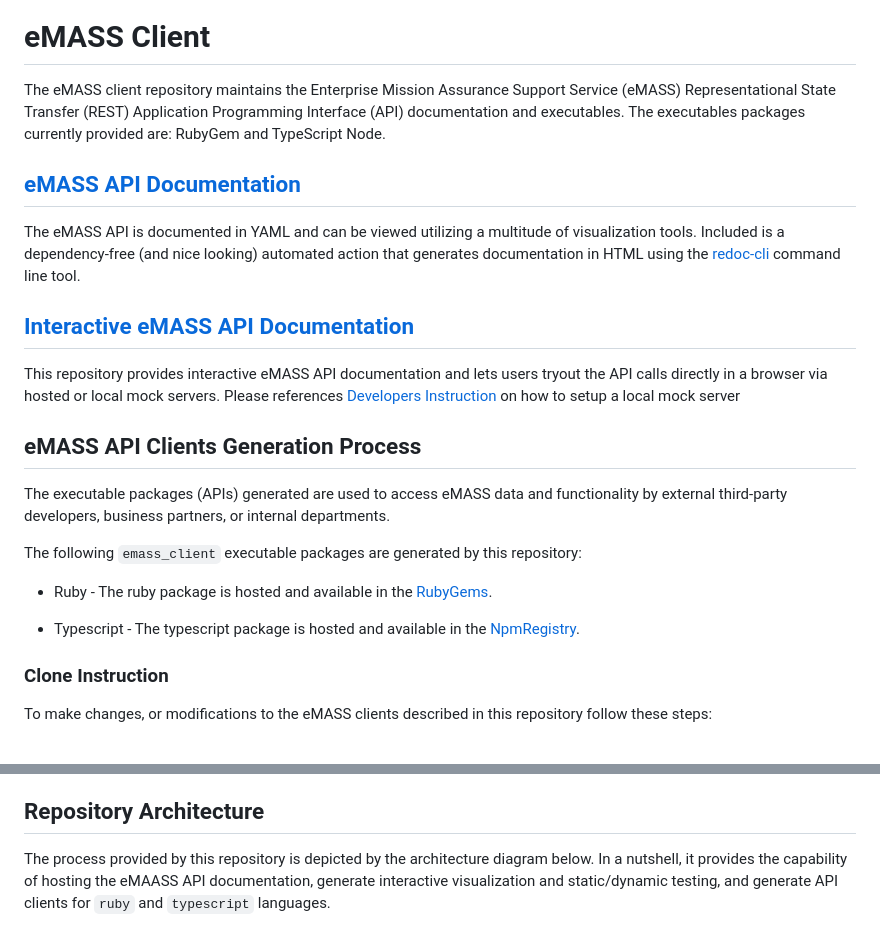
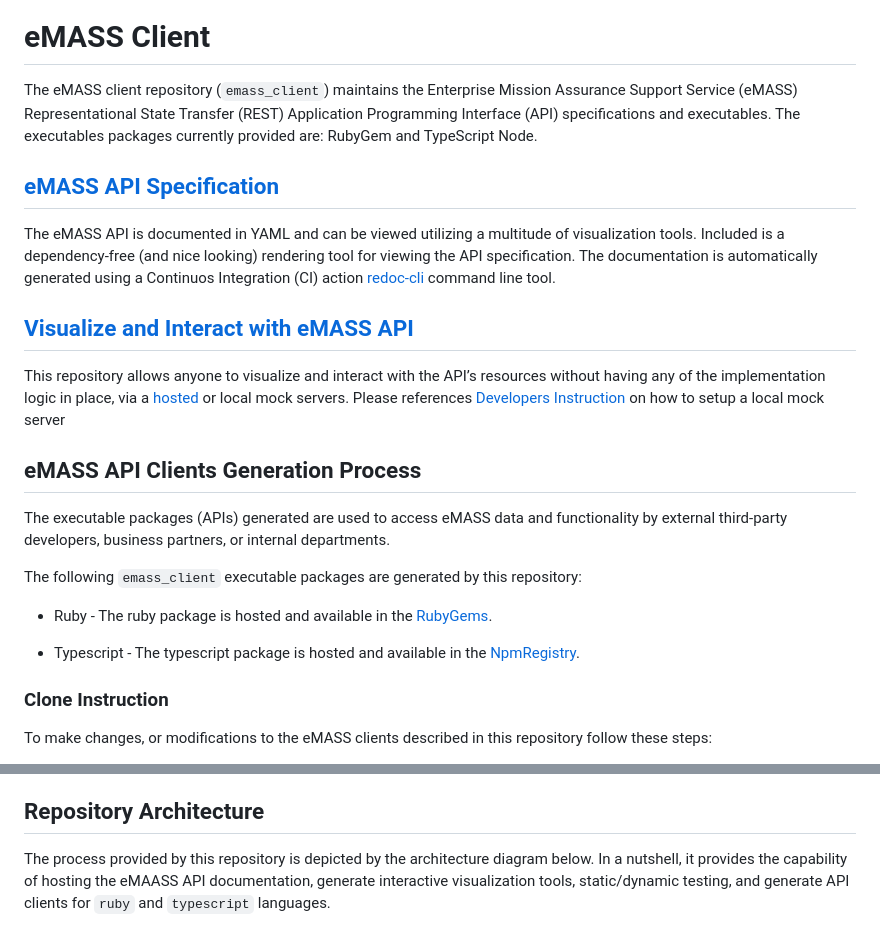
Before and after one commit to mitre/emass_client, a Markdown page: README.md, 2 parts joined by grey strips. Rendered like a GitHub page.

Commit message:
Documentation updates

````diff
--- a/README.md
+++ b/README.md
@@ -3,14 +3,14 @@
 ![CodeQL Vulnerabilities and Errors](https://github.com/mitre/emass_client/actions/workflows/codeql-analysis.yml/badge.svg) ![Ruby Client Testing](https://github.com/mitre/emass_client/actions/workflows/test-ruby-client.yml/badge.svg) [![Gem Version](https://badge.fury.io/rb/emass_client.svg)](https://badge.fury.io/rb/emasse_client) [![Node Version](https://badge.fury.io/js/emass_client.svg)](https://badge.fury.io/js/emass_client)
 
 # eMASS Client
-The eMASS client repository maintains the Enterprise Mission Assurance Support Service (eMASS) Representational State Transfer (REST) Application Programming Interface (API) documentation and executables. The executables packages currently provided are: RubyGem and TypeScript Node.
+The eMASS client repository (```emass_client```) maintains the Enterprise Mission Assurance Support Service (eMASS) Representational State Transfer (REST) Application Programming Interface (API) specifications and executables. The executables packages currently provided are: RubyGem and TypeScript Node.
 
-## [eMASS API Documentation](https://mitre.github.io/emass_client/docs/redoc/)
-The eMASS API is documented in YAML and can be viewed utilizing a multitude of visualization tools. Included is a dependency-free (and nice looking) automated action that generates documentation in HTML using the [redoc-cli](https://www.npmjs.com/package/redoc-cli) command line tool.
+## [eMASS API Specification](https://mitre.github.io/emass_client/docs/redoc/)
+The eMASS API is documented in YAML and can be viewed utilizing a multitude of visualization tools. Included is a dependency-free (and nice looking) rendering tool for viewing the API specification. The documentation is automatically generated using a Continuos Integration (CI) action [redoc-cli](https://www.npmjs.com/package/redoc-cli) command line tool.
 
 
-## [Interactive eMASS API Documentation](https://mitre.github.io/emass_client/docs/renderer/)
-This repository provides interactive eMASS API documentation and lets users tryout the API calls directly in a browser via hosted or local mock servers. Please references [Developers Instruction](docs/developers.md) on how to setup a local mock server
+## [Visualize and Interact with eMASS API](https://mitre.github.io/emass_client/docs/renderer/)
+This repository allows anyone to visualize and interact with the API’s resources without having any of the implementation logic in place, via a [hosted](https://mitre.stoplight.io/docs/emasser/c48309f365cf1-enterprise-mission-assurance-support-service-e-mass) or local mock servers. Please references [Developers Instruction](docs/developers.md) on how to setup a local mock server
 
 ## eMASS API Clients Generation Process
 The executable packages (APIs) generated are used to access eMASS data and functionality by external third-party developers, business partners, or internal departments.
@@ -48,7 +48,7 @@ For detail information on how-to generating eMASS clients for other programming
 
 
 ## Repository Architecture
-The process provided by this repository is depicted by the architecture diagram below. In a nutshell, it provides the capability of hosting the eMAASS API documentation, generate interactive visualization and static/dynamic testing, and generate API clients for ```ruby``` and ```typescript``` languages.
+The process provided by this repository is depicted by the architecture diagram below. In a nutshell, it provides the capability of hosting the eMAASS API documentation, generate interactive visualization tools, static/dynamic testing, and generate API clients for ```ruby``` and ```typescript``` languages.
 
 ![Repository Architecture](images/emass_client_architecture.jpg)
 
````
Also changed, not shown: other parts of README.md (+3 -3 lines), images/emass_client_applications.jpg, 1 other file.
